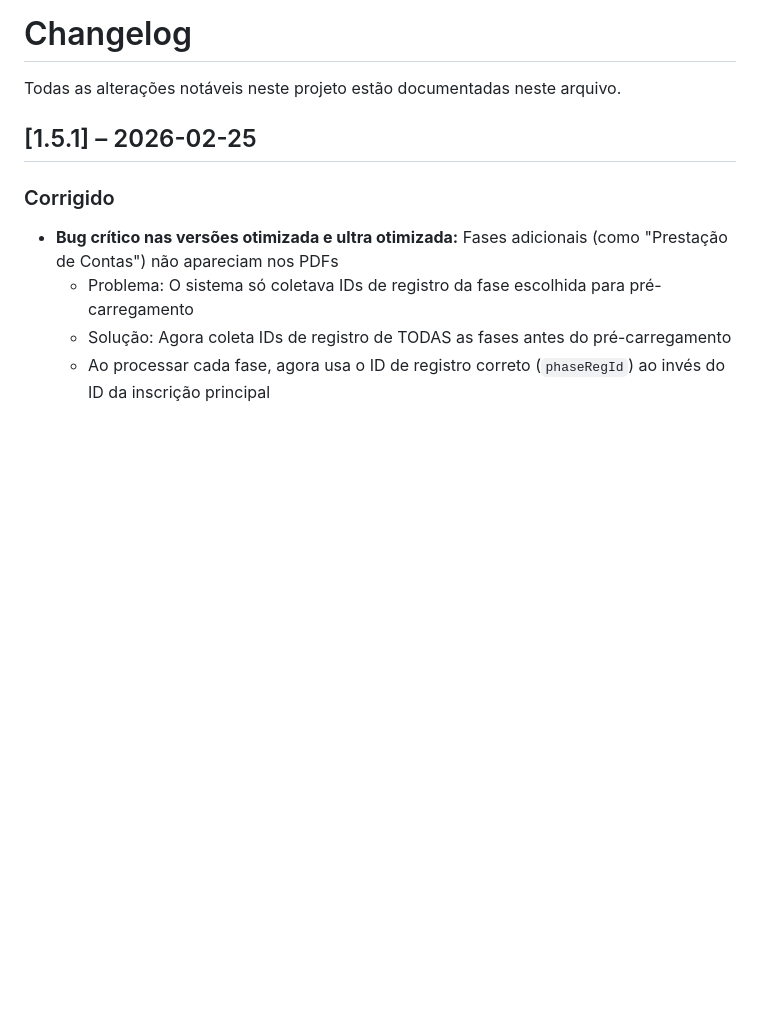
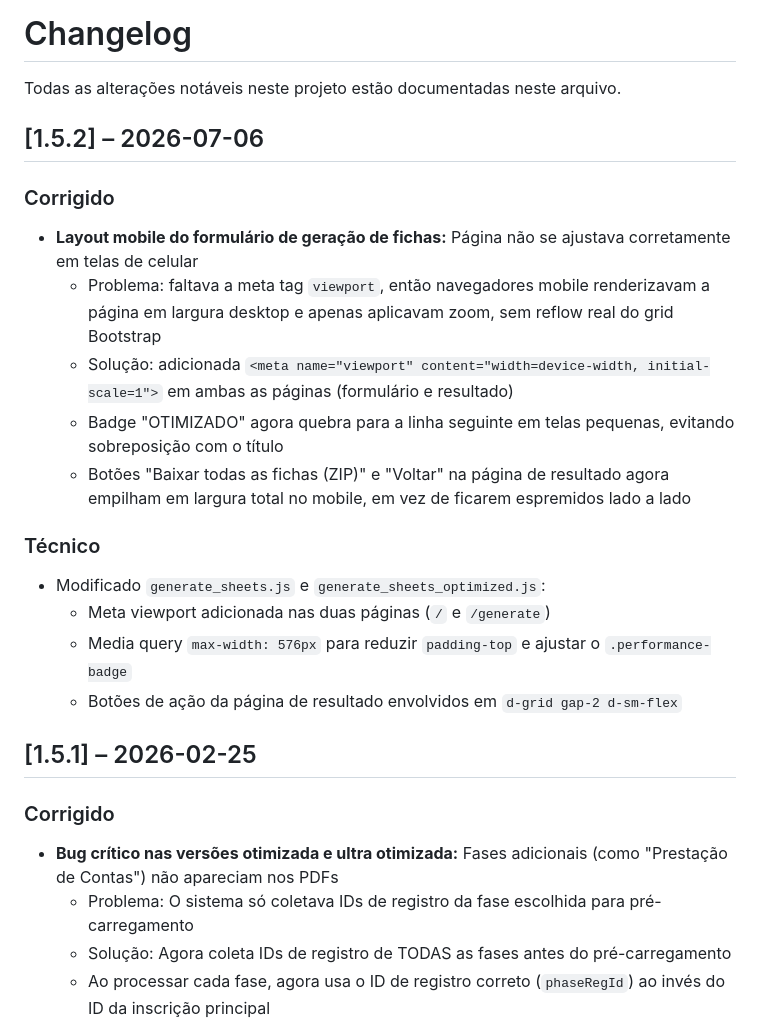
Before and after one commit to vitfera/fichas-generator, a Markdown page: CHANGELOG.md, the part around the change. Rendered like a GitHub page; blank space fills up the shorter version.

Commit message:
atualiza changelog

```diff
--- a/CHANGELOG.md
+++ b/CHANGELOG.md
@@ -1,6 +1,21 @@
 # Changelog
 
 Todas as alterações notáveis neste projeto estão documentadas neste arquivo.
+
+## [1.5.2] – 2026-07-06
+
+### Corrigido
+- **Layout mobile do formulário de geração de fichas:** Página não se ajustava corretamente em telas de celular
+  - Problema: faltava a meta tag `viewport`, então navegadores mobile renderizavam a página em largura desktop e apenas aplicavam zoom, sem reflow real do grid Bootstrap
+  - Solução: adicionada `<meta name="viewport" content="width=device-width, initial-scale=1">` em ambas as páginas (formulário e resultado)
+  - Badge "OTIMIZADO" agora quebra para a linha seguinte em telas pequenas, evitando sobreposição com o título
+  - Botões "Baixar todas as fichas (ZIP)" e "Voltar" na página de resultado agora empilham em largura total no mobile, em vez de ficarem espremidos lado a lado
+
+### Técnico
+- Modificado `generate_sheets.js` e `generate_sheets_optimized.js`:
+  - Meta viewport adicionada nas duas páginas (`/` e `/generate`)
+  - Media query `max-width: 576px` para reduzir `padding-top` e ajustar o `.performance-badge`
+  - Botões de ação da página de resultado envolvidos em `d-grid gap-2 d-sm-flex`
 
 ## [1.5.1] – 2026-02-25
 
```
